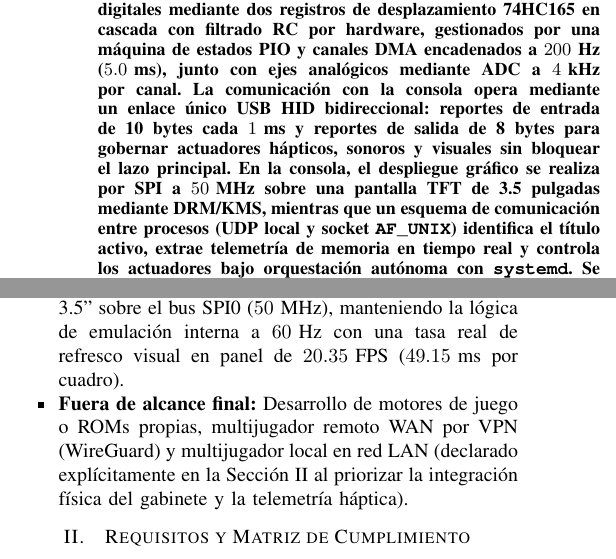
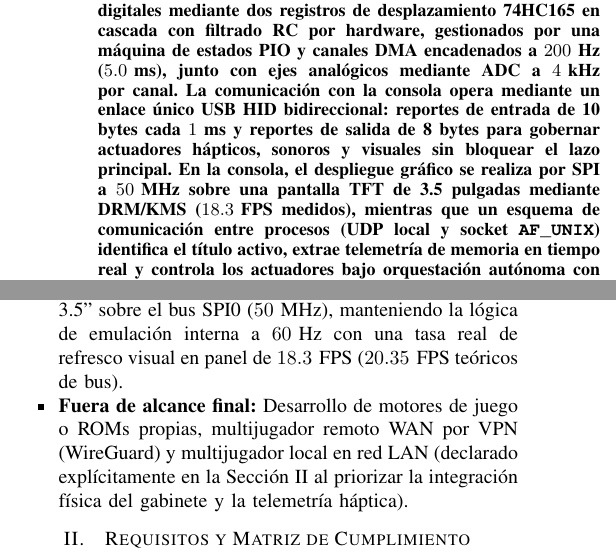
Before and after one commit to YizusDP/Practicas_Embebidos, a LaTeX paper (ProyectoFinal/Entrega_FInal_E2/Reporte_Final_Equipo2.tex): two parts of the columns of page 1 of 10, joined at a grey line, cut so that both start at the same text. Compiled offline with pdfLaTeX; a missing font is replaced by an installed copy or a similar font; a LaTeX package or settings file that is missing is left out.

Commit message:
Update Reporte_Final_Equipo2.tex

```diff
--- a/ProyectoFinal/Entrega_FInal_E2/Reporte_Final_Equipo2.tex
+++ b/ProyectoFinal/Entrega_FInal_E2/Reporte_Final_Equipo2.tex
@@ -101,7 +101,7 @@
 \end{center}
 
 \begin{abstract}
-Este documento presenta el diseño, implementación y validación experimental de una terminal de juegos retro distribuida basada en hardware embebido. La arquitectura divide responsabilidades entre un nodo esclavo determinista (Raspberry Pi Pico, RP2040) ejecutando firmware \textit{bare-metal} y un nodo maestro (Raspberry Pi 4 Model B) corriendo RetroArch sobre Raspberry Pi OS Lite. El mando embebido adquiere 10 botones digitales mediante dos registros de desplazamiento 74HC165 en cascada con filtrado RC por hardware, gestionados por una máquina de estados PIO y canales DMA encadenados a $200\text{ Hz}$ ($5.0\text{ ms}$), junto con ejes analógicos mediante ADC a $4\text{ kHz}$ por canal. La comunicación con la consola opera mediante un enlace único USB HID bidireccional: reportes de entrada de 10 bytes cada $1\text{ ms}$ y reportes de salida de 8 bytes para gobernar actuadores hápticos, sonoros y visuales sin bloquear el lazo principal. En la consola, el despliegue gráfico se realiza por SPI a $50\text{ MHz}$ sobre una pantalla TFT de 3.5 pulgadas mediante DRM/KMS, mientras que un esquema de comunicación entre procesos (UDP local y socket \texttt{AF\_UNIX}) identifica el título activo, extrae telemetría de memoria en tiempo real y controla los actuadores bajo orquestación autónoma con \texttt{systemd}. Se reportan las métricas experimentales de latencia, uso de CPU, huella de memoria, consumo energético y tolerancia a fallas.
+Este documento presenta el diseño, implementación y validación experimental de una terminal de juegos retro distribuida basada en hardware embebido. La arquitectura divide responsabilidades entre un nodo esclavo determinista (Raspberry Pi Pico, RP2040) ejecutando firmware \textit{bare-metal} y un nodo maestro (Raspberry Pi 4 Model B) corriendo RetroArch sobre Raspberry Pi OS Lite. El mando embebido adquiere 10 botones digitales mediante dos registros de desplazamiento 74HC165 en cascada con filtrado RC por hardware, gestionados por una máquina de estados PIO y canales DMA encadenados a $200\text{ Hz}$ ($5.0\text{ ms}$), junto con ejes analógicos mediante ADC a $4\text{ kHz}$ por canal. La comunicación con la consola opera mediante un enlace único USB HID bidireccional: reportes de entrada de 10 bytes cada $1\text{ ms}$ y reportes de salida de 8 bytes para gobernar actuadores hápticos, sonoros y visuales sin bloquear el lazo principal. En la consola, el despliegue gráfico se realiza por SPI a $50\text{ MHz}$ sobre una pantalla TFT de 3.5 pulgadas mediante DRM/KMS ($18.3\text{ FPS}$ medidos), mientras que un esquema de comunicación entre procesos (UDP local y socket \texttt{AF\_UNIX}) identifica el título activo, extrae telemetría de memoria en tiempo real y controla los actuadores bajo orquestación autónoma con \texttt{systemd}. Se reportan las métricas experimentales de latencia, uso de CPU, huella de memoria, consumo energético y tolerancia a fallas.
 \end{abstract}
 
 \begin{IEEEkeywords}
@@ -119,7 +119,7 @@ Los sistemas de emulación arcade de bajo costo suelen depender de periféricos
 \subsection{Alcance Implementado y Delimitación}
 \begin{itemize}
 	\item \textbf{Implementado:} Control físico basado en RP2040 con 10 botones digitales (74HC165 $\times 2$ con antirrebote RC), entrada analógica ADC, actuadores (motor de vibración, buzzer pasivo a $2{,}700\text{ Hz}$ y LEDs), comunicación bidireccional USB HID, emulación en Raspberry Pi 4 sobre pantalla TFT SPI de 3.5 pulgadas, telemetría de memoria multijuego en tiempo real con IPC por socket UNIX y arranque autónomo tolerante a fallas mediante \texttt{systemd}.
-	\item \textbf{Ajuste de interfaz de video:} Respecto a la salida externa HDMI a $60\text{ FPS}$ contemplada en el Avance 1, en el prototipo final se integró una pantalla TFT portátil de 3.5'' sobre el bus SPI0 ($50\text{ MHz}$), manteniendo la lógica de emulación interna a $60\text{ Hz}$ con una tasa real de refresco visual en panel de $20.35\text{ FPS}$ ($49.15\text{ ms}$ por cuadro).
+	\item \textbf{Ajuste de interfaz de video:} Respecto a la salida externa HDMI a $60\text{ FPS}$ contemplada en el Avance 1, en el prototipo final se integró una pantalla TFT portátil de 3.5'' sobre el bus SPI0 ($50\text{ MHz}$), manteniendo la lógica de emulación interna a $60\text{ Hz}$ con una tasa real de refresco visual en panel de $18.3\text{ FPS}$ ($20.35\text{ FPS}$ teóricos de bus).
 	\item \textbf{Fuera de alcance final:} Desarrollo de motores de juego o ROMs propias, multijugador remoto WAN por VPN (WireGuard) y multijugador local en red LAN (declarado explícitamente en la Sección~\ref{sec:requisitos} al priorizar la integración física del gabinete y la telemetría háptica).
 \end{itemize}
 
```
Also changed, not shown: ProyectoFinal/Entrega_FInal_E2/Reporte_Final_Equipo2.tex (6 more changed lines).
